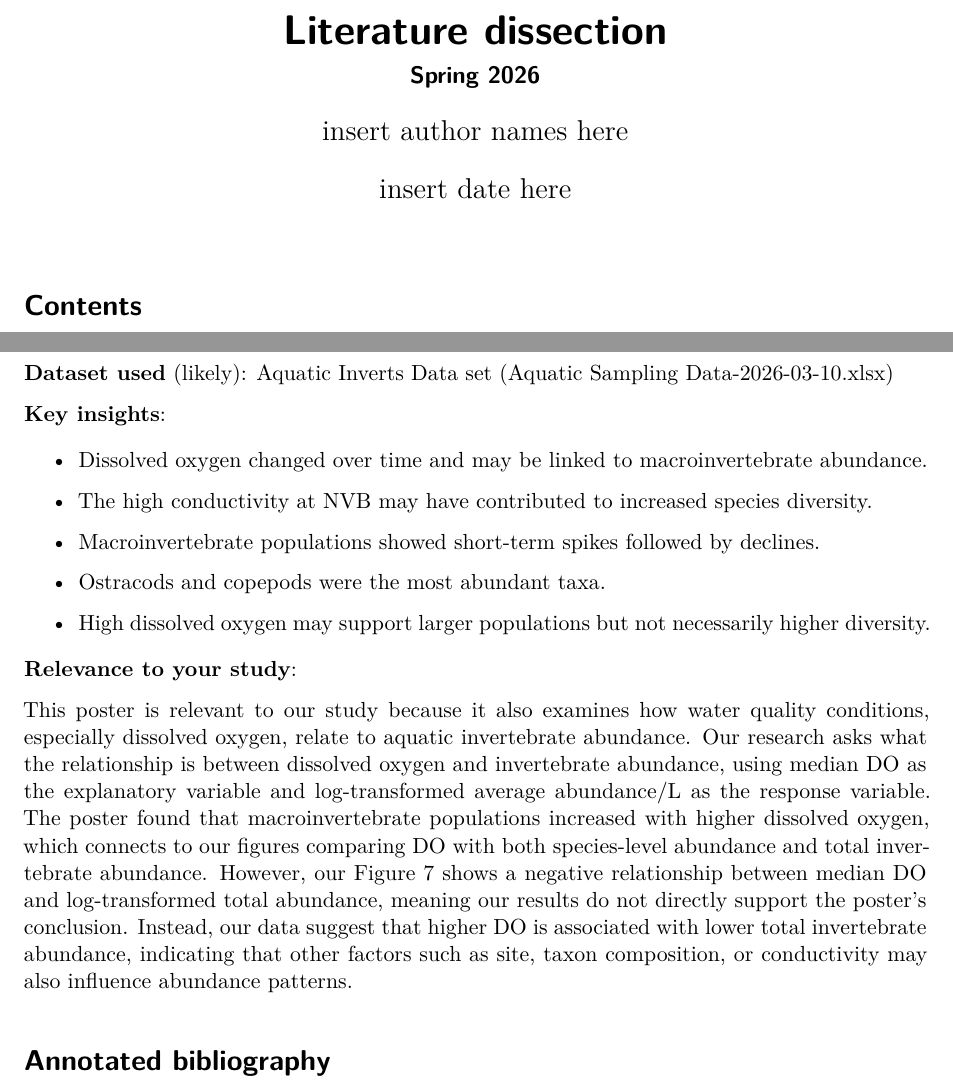
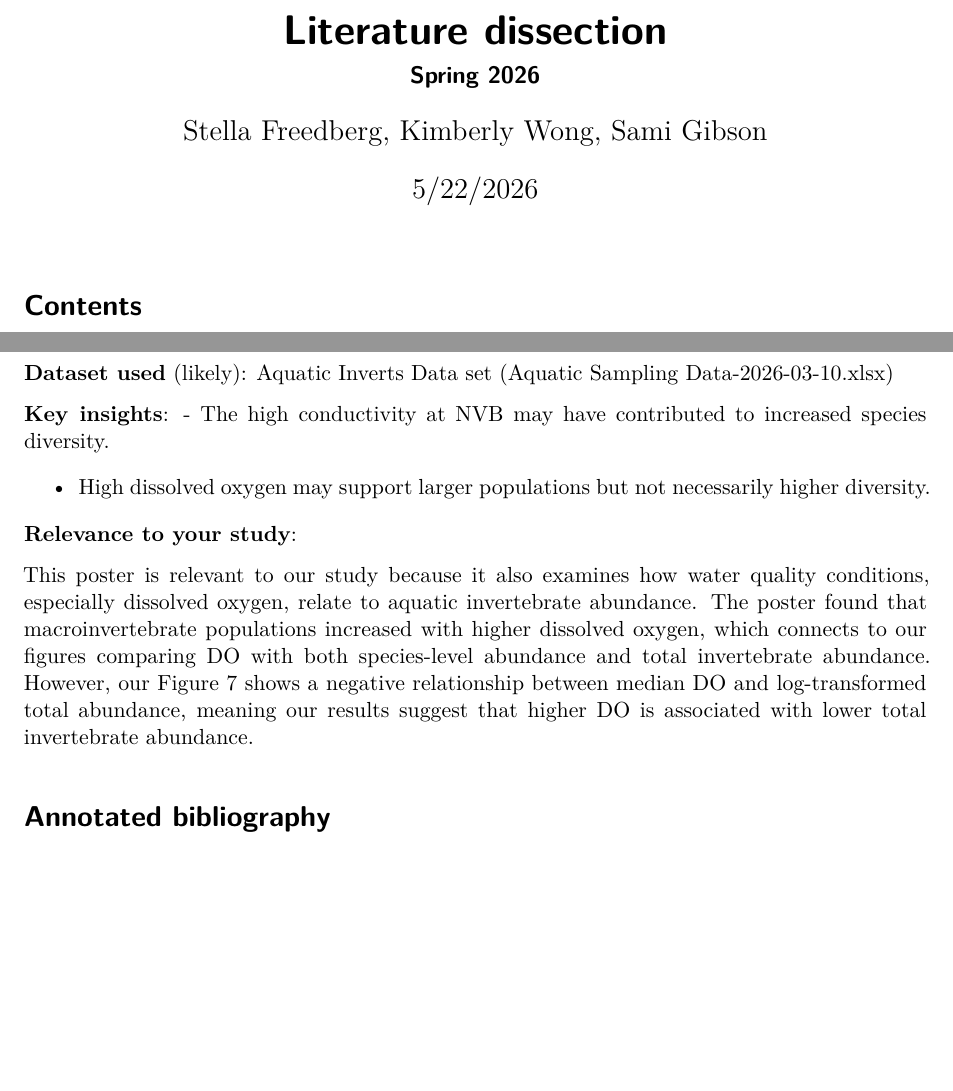
Before and after one commit to samantha-gibson05/literature-dissection, a Quarto document (documents/Literature_dissection.qmd): two parts of pages 1 and 2 of 5 before the commit and two parts of pages 1 and 2 of 4 after it, joined at a grey line, cut so that both start at the same text, the shorter picture padded with empty space. Rendered offline with R 4.5, knitr and Pandoc in place of Quarto, then LaTeX, with nearby package versions.

Commit message:
added rubric instructions to read me added authors and date to qmd

```diff
--- a/documents/Literature_dissection.qmd
+++ b/documents/Literature_dissection.qmd
@@ -1,8 +1,8 @@
 ---
 title: "Literature dissection"
 subtitle: "Spring 2026"
-author: "insert author names here"
-date: "insert date here"
+author: "Stella Freedberg, Kimberly Wong, Sami Gibson"
+date: "5/22/2026"
 format:
   pdf:
     toc: true
@@ -37,20 +37,13 @@ We chose photos from the water year 2020, with one photo being taken in December
 **Dataset used** (likely): Aquatic Inverts Data set (Aquatic Sampling Data-2026-03-10.xlsx)
 
 **Key insights**:
-
-- Dissolved oxygen changed over time and may be linked to macroinvertebrate abundance.
-
 - The high conductivity at NVB may have contributed to increased species diversity.
-
-- Macroinvertebrate populations showed short-term spikes followed by declines.
-
-- Ostracods and copepods were the most abundant taxa.
 
 - High dissolved oxygen may support larger populations but not necessarily higher diversity.
 
 **Relevance to your study**:
 
-This poster is relevant to our study because it also examines how water quality conditions, especially dissolved oxygen, relate to aquatic invertebrate abundance. Our research asks what the relationship is between dissolved oxygen and invertebrate abundance, using median DO as the explanatory variable and log-transformed average abundance/L as the response variable. The poster found that macroinvertebrate populations increased with higher dissolved oxygen, which connects to our figures comparing DO with both species-level abundance and total invertebrate abundance. However, our Figure 7 shows a negative relationship between median DO and log-transformed total abundance, meaning our results do not directly support the poster’s conclusion. Instead, our data suggest that higher DO is associated with lower total invertebrate abundance, indicating that other factors such as site, taxon composition, or conductivity may also influence abundance patterns.
+This poster is relevant to our study because it also examines how water quality conditions, especially dissolved oxygen, relate to aquatic invertebrate abundance. The poster found that macroinvertebrate populations increased with higher dissolved oxygen, which connects to our figures comparing DO with both species-level abundance and total invertebrate abundance. However, our Figure 7 shows a negative relationship between median DO and log-transformed total abundance, meaning our results suggest that higher DO is associated with lower total invertebrate abundance.
 
 # Annotated bibliography
 
```
Also changed, not shown: README.html, README.md.
